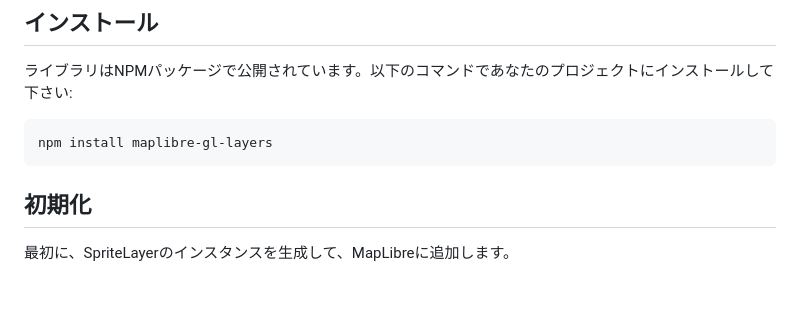
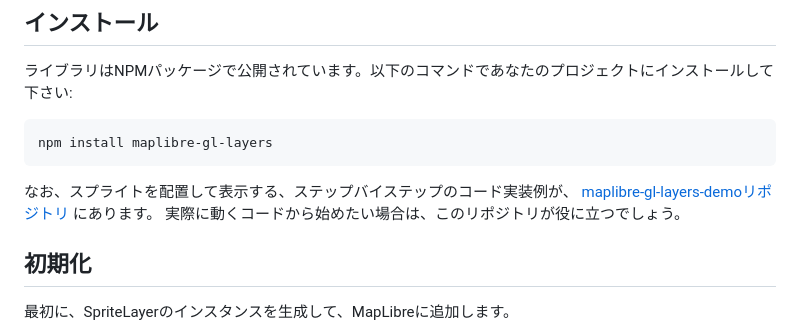
Before and after one commit to kekyo/maplibre-gl-layers, a Markdown page: README_ja.md, the part around the change. GitHub-like rendering; blank space fills up the shorter version.

Commit message:
docs: Updated readme.

````diff
--- a/README_ja.md
+++ b/README_ja.md
@@ -104,6 +104,9 @@ map.on('load', async () => {
 ```bash
 npm install maplibre-gl-layers
 ```
+
+なお、スプライトを配置して表示する、ステップバイステップのコード実装例が、 [maplibre-gl-layers-demoリポジトリ](https://github.com/kekyo/maplibre-gl-layers-demo) にあります。
+実際に動くコードから始めたい場合は、このリポジトリが役に立つでしょう。
 
 ## 初期化
 
````
Also changed, not shown: README.md (+3 -0 lines).
